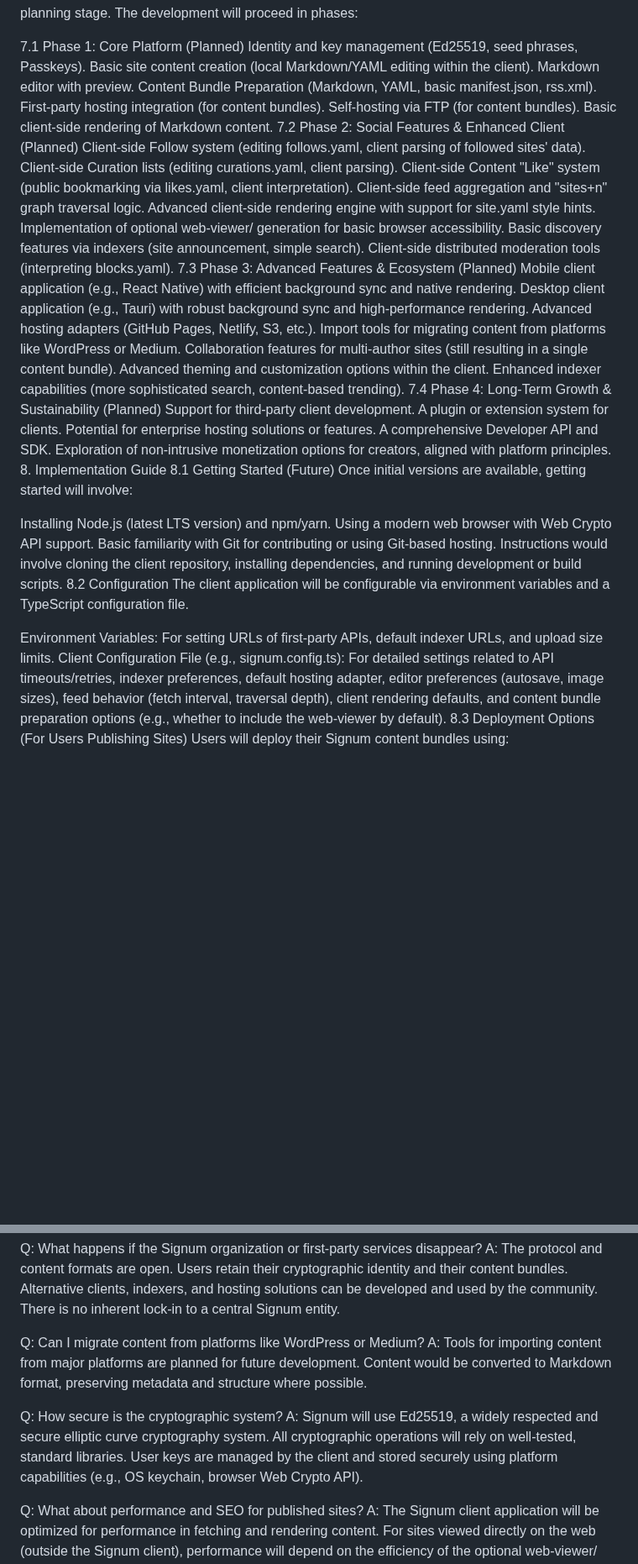
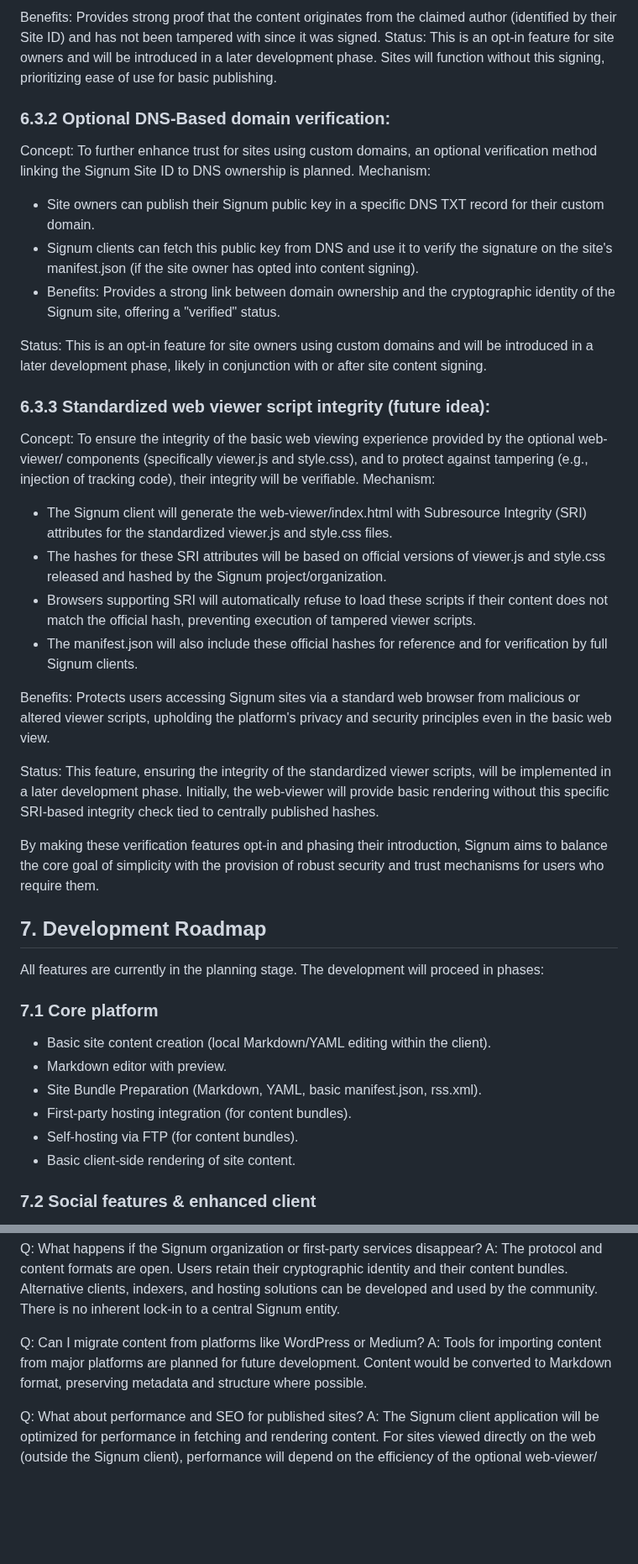
Before and after one commit to MattKevan/signum, a Markdown page: README.md, 2 parts joined by grey strips. Shown at 84% size. Drawn GitHub-style; blank space fills up the shorter version.

```diff
--- a/README.md
+++ b/README.md
@@ -197,49 +212,45 @@ Backup and Recovery: Multiple backup methods for cryptographic keys (encrypted s
+Benefits: Provides strong proof that the content originates from the claimed author (identified by their Site ID) and has not been tampered with since it was signed.
+Status: This is an opt-in feature for site owners and will be introduced in a later development phase. Sites will function without this signing, prioritizing ease of use for basic publishing.
+
+### 6.3.2 Optional DNS-Based domain verification:
+
+Concept: To further enhance trust for sites using custom domains, an optional verification method linking the Signum Site ID to DNS ownership is planned.
+Mechanism:
+
+* Site owners can publish their Signum public key in a specific DNS TXT record for their custom domain.
+* Signum clients can fetch this public key from DNS and use it to verify the signature on the site's manifest.json (if the site owner has opted into content signing).
+* Benefits: Provides a strong link between domain ownership and the cryptographic identity of the Signum site, offering a "verified" status.
+
+Status: This is an opt-in feature for site owners using custom domains and will be introduced in a later development phase, likely in conjunction with or after site content signing.
+
+### 6.3.3 Standardized web viewer script integrity (future idea):
+
+Concept: To ensure the integrity of the basic web viewing experience provided by the optional web-viewer/ components (specifically viewer.js and style.css), and to protect against tampering (e.g., injection of tracking code), their integrity will be verifiable.
+Mechanism:
+
+* The Signum client will generate the web-viewer/index.html with Subresource Integrity (SRI) attributes for the standardized viewer.js and style.css files.
+* The hashes for these SRI attributes will be based on official versions of viewer.js and style.css released and hashed by the Signum project/organization.
+* Browsers supporting SRI will automatically refuse to load these scripts if their content does not match the official hash, preventing execution of tampered viewer scripts.
+* The manifest.json will also include these official hashes for reference and for verification by full Signum clients.
+
+Benefits: Protects users accessing Signum sites via a standard web browser from malicious or altered viewer scripts, upholding the platform's privacy and security principles even in the basic web view.
+
+Status: This feature, ensuring the integrity of the standardized viewer scripts, will be implemented in a later development phase. Initially, the web-viewer will provide basic rendering without this specific SRI-based integrity check tied to centrally published hashes.
+
+By making these verification features opt-in and phasing their introduction, Signum aims to balance the core goal of simplicity with the provision of robust security and trust mechanisms for users who require them.
+
+## 7. Development Roadmap
+
 All features are currently in the planning stage. The development will proceed in phases:
 
-7.1 Phase 1: Core Platform (Planned)
-Identity and key management (Ed25519, seed phrases, Passkeys).
-Basic site content creation (local Markdown/YAML editing within the client).
-Markdown editor with preview.
-Content Bundle Preparation (Markdown, YAML, basic manifest.json, rss.xml).
-First-party hosting integration (for content bundles).
-Self-hosting via FTP (for content bundles).
-Basic client-side rendering of Markdown content.
-7.2 Phase 2: Social Features & Enhanced Client (Planned)
-Client-side Follow system (editing follows.yaml, client parsing of followed sites' data).
-Client-side Curation lists (editing curations.yaml, client parsing).
-Client-side Content "Like" system (public bookmarking via likes.yaml, client interpretation).
-Client-side feed aggregation and "sites+n" graph traversal logic.
-Advanced client-side rendering engine with support for site.yaml style hints.
-Implementation of optional web-viewer/ generation for basic browser accessibility.
-Basic discovery features via indexers (site announcement, simple search).
-Client-side distributed moderation tools (interpreting blocks.yaml).
-7.3 Phase 3: Advanced Features & Ecosystem (Planned)
-Mobile client application (e.g., React Native) with efficient background sync and native rendering.
-Desktop client application (e.g., Tauri) with robust background sync and high-performance rendering.
-Advanced hosting adapters (GitHub Pages, Netlify, S3, etc.).
-Import tools for migrating content from platforms like WordPress or Medium.
-Collaboration features for multi-author sites (still resulting in a single content bundle).
-Advanced theming and customization options within the client.
-Enhanced indexer capabilities (more sophisticated search, content-based trending).
-7.4 Phase 4: Long-Term Growth & Sustainability (Planned)
-Support for third-party client development.
-A plugin or extension system for clients.
-Potential for enterprise hosting solutions or features.
-A comprehensive Developer API and SDK.
-Exploration of non-intrusive monetization options for creators, aligned with platform principles.
-8. Implementation Guide
-8.1 Getting Started (Future)
-Once initial versions are available, getting started will involve:
+### 7.1 Core platform
 
-Installing Node.js (latest LTS version) and npm/yarn.
-Using a modern web browser with Web Crypto API support.
-Basic familiarity with Git for contributing or using Git-based hosting.
-Instructions would involve cloning the client repository, installing dependencies, and running development or build scripts.
-8.2 Configuration
-The client application will be configurable via environment variables and a TypeScript configuration file.
+* Basic site content creation (local Markdown/YAML editing within the client).
+* Markdown editor with preview.
+* Site Bundle Preparation (Markdown, YAML, basic manifest.json, rss.xml).
+* First-party hosting integration (for content bundles).
+* Self-hosting via FTP (for content bundles).
+* Basic client-side rendering of site content.
 
-Environment Variables: For setting URLs of first-party APIs, default indexer URLs, and upload size limits.
-Client Configuration File (e.g., signum.config.ts): For detailed settings related to API timeouts/retries, indexer preferences, default hosting adapter, editor preferences (autosave, image sizes), feed behavior (fetch interval, traversal depth), client rendering defaults, and content bundle preparation options (e.g., whether to include the web-viewer by default).
-8.3 Deployment Options (For Users Publishing Sites)
-Users will deploy their Signum content bundles using:
+### 7.2 Social features & enhanced client
 
@@ -316,9 +358,6 @@ A: The protocol and content formats are open. Users retain their cryptographic i
 Q: Can I migrate content from platforms like WordPress or Medium?
 A: Tools for importing content from major platforms are planned for future development. Content would be converted to Markdown format, preserving metadata and structure where possible.
 
-Q: How secure is the cryptographic system?
-A: Signum will use Ed25519, a widely respected and secure elliptic curve cryptography system. All cryptographic operations will rely on well-tested, standard libraries. User keys are managed by the client and stored securely using platform capabilities (e.g., OS keychain, browser Web Crypto API).
-
 Q: What about performance and SEO for published sites?
 A: The Signum client application will be optimized for performance in fetching and rendering content. For sites viewed directly on the web (outside the Signum client), performance will depend on the efficiency of the optional web-viewer/ script and standard static file serving. SEO is addressed through rss.xml, manifest.json, site.yaml metadata, and the potential for the web-viewer/index.html to contain pre-rendered metadata or be crawlable by search engines. The best user experience and richest features are within the Signum client.
 
```
Also changed, not shown: other parts of README.md (+114 -89 lines).
